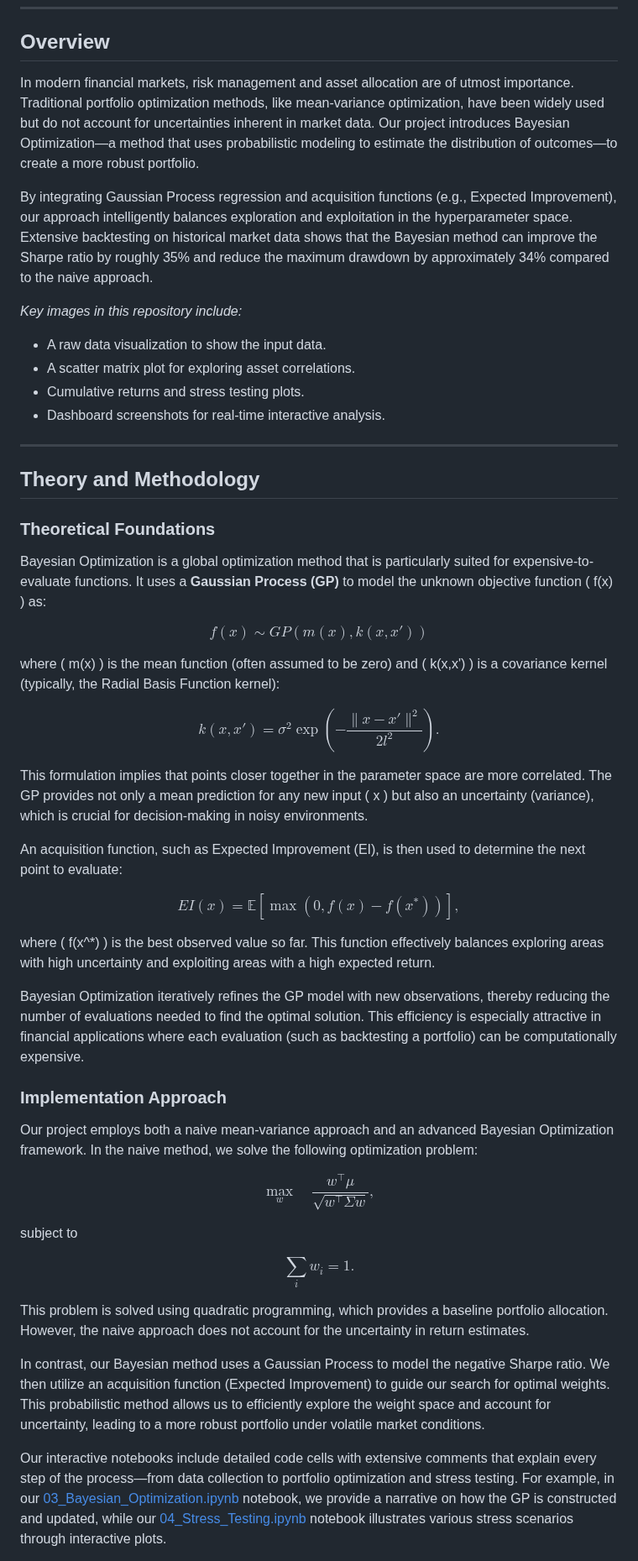
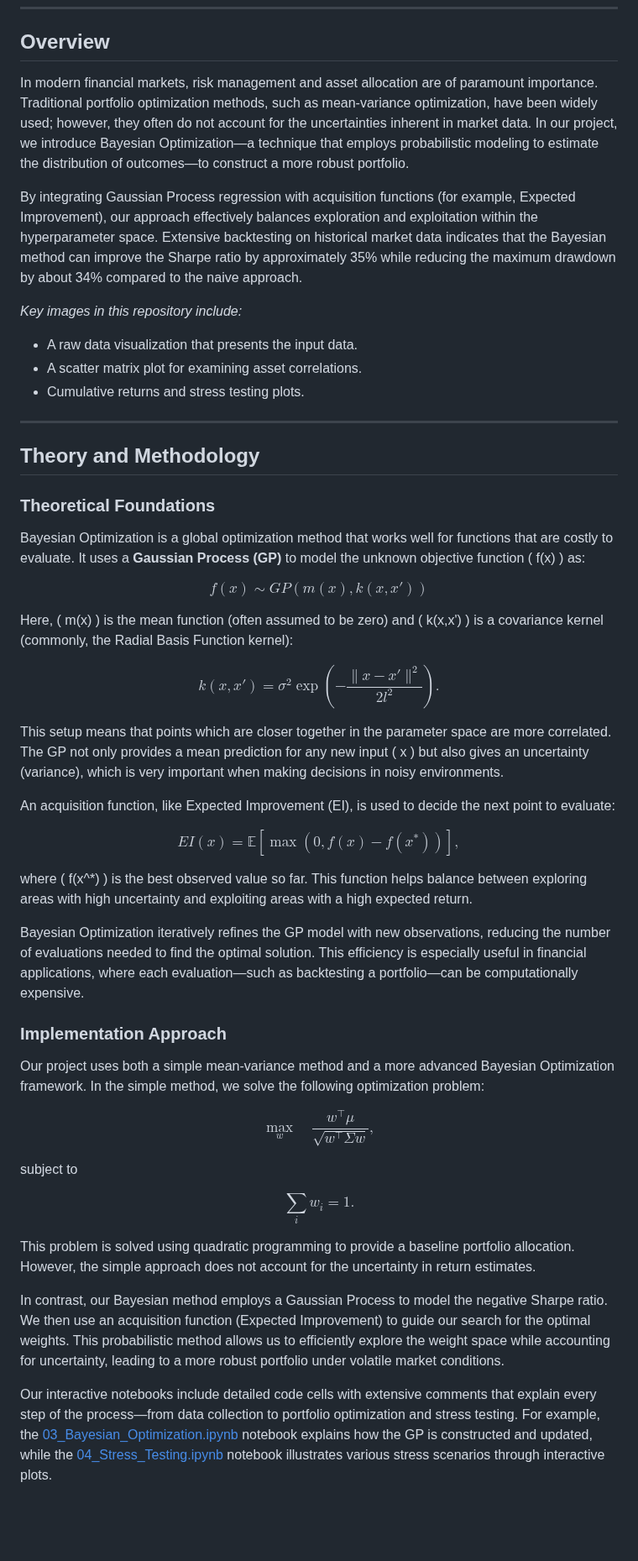
Before and after one commit to NekoTensor/Bayesian-portfolio-optimization, a Markdown page: README.md, the part around one of its changes. Shown at 84% size. Rendered like a GitHub page; blank space fills up the shorter version.

```diff
--- a/README.md
+++ b/README.md
@@ -23,15 +23,14 @@ Portfolio Optimization with Bayesian Methods is a comprehensive framework for op
 ---
 
 ## Overview
-In modern financial markets, risk management and asset allocation are of utmost importance. Traditional portfolio optimization methods, like mean-variance optimization, have been widely used but do not account for uncertainties inherent in market data. Our project introduces Bayesian Optimization—a method that uses probabilistic modeling to estimate the distribution of outcomes—to create a more robust portfolio.
+In modern financial markets, risk management and asset allocation are of paramount importance. Traditional portfolio optimization methods, such as mean-variance optimization, have been widely used; however, they often do not account for the uncertainties inherent in market data. In our project, we introduce Bayesian Optimization—a technique that employs probabilistic modeling to estimate the distribution of outcomes—to construct a more robust portfolio.
 
-By integrating Gaussian Process regression and acquisition functions (e.g., Expected Improvement), our approach intelligently balances exploration and exploitation in the hyperparameter space. Extensive backtesting on historical market data shows that the Bayesian method can improve the Sharpe ratio by roughly 35% and reduce the maximum drawdown by approximately 34% compared to the naive approach.
+By integrating Gaussian Process regression with acquisition functions (for example, Expected Improvement), our approach effectively balances exploration and exploitation within the hyperparameter space. Extensive backtesting on historical market data indicates that the Bayesian method can improve the Sharpe ratio by approximately 35% while reducing the maximum drawdown by about 34% compared to the naive approach.
 
 *Key images in this repository include:*
-- A raw data visualization to show the input data.
-- A scatter matrix plot for exploring asset correlations.
+- A raw data visualization that presents the input data.
+- A scatter matrix plot for examining asset correlations.
 - Cumulative returns and stress testing plots.
-- Dashboard screenshots for real-time interactive analysis.
 
 ---
 
@@ -39,33 +38,33 @@ By integrating Gaussian Process regression and acquisition functions (e.g., Expe
 
 ### Theoretical Foundations
 
-Bayesian Optimization is a global optimization method that is particularly suited for expensive-to-evaluate functions. It uses a **Gaussian Process (GP)** to model the unknown objective function \( f(x) \) as:
+Bayesian Optimization is a global optimization method that works well for functions that are costly to evaluate. It uses a **Gaussian Process (GP)** to model the unknown objective function \( f(x) \) as:
 
 $$
 f(x) \sim GP(m(x), k(x,x'))
 $$
 
-where \( m(x) \) is the mean function (often assumed to be zero) and \( k(x,x') \) is a covariance kernel (typically, the Radial Basis Function kernel):
+Here, \( m(x) \) is the mean function (often assumed to be zero) and \( k(x,x') \) is a covariance kernel (commonly, the Radial Basis Function kernel):
 
 $$
 k(x,x') = \sigma^2 \exp\left(-\frac{\|x-x'\|^2}{2l^2}\right).
 $$
 
-This formulation implies that points closer together in the parameter space are more correlated. The GP provides not only a mean prediction for any new input \( x \) but also an uncertainty (variance), which is crucial for decision-making in noisy environments.
+This setup means that points which are closer together in the parameter space are more correlated. The GP not only provides a mean prediction for any new input \( x \) but also gives an uncertainty (variance), which is very important when making decisions in noisy environments.
 
-An acquisition function, such as Expected Improvement (EI), is then used to determine the next point to evaluate:
+An acquisition function, like Expected Improvement (EI), is used to decide the next point to evaluate:
 
 $$
 EI(x) = \mathbb{E}\left[\max\left(0, f(x) - f(x^*)\right)\right],
 $$
 
-where \( f(x^*) \) is the best observed value so far. This function effectively balances exploring areas with high uncertainty and exploiting areas with a high expected return.
+where \( f(x^*) \) is the best observed value so far. This function helps balance between exploring areas with high uncertainty and exploiting areas with a high expected return.
 
-Bayesian Optimization iteratively refines the GP model with new observations, thereby reducing the number of evaluations needed to find the optimal solution. This efficiency is especially attractive in financial applications where each evaluation (such as backtesting a portfolio) can be computationally expensive.
+Bayesian Optimization iteratively refines the GP model with new observations, reducing the number of evaluations needed to find the optimal solution. This efficiency is especially useful in financial applications, where each evaluation—such as backtesting a portfolio—can be computationally expensive.
 
 ### Implementation Approach
 
-Our project employs both a naive mean-variance approach and an advanced Bayesian Optimization framework. In the naive method, we solve the following optimization problem:
+Our project uses both a simple mean-variance method and a more advanced Bayesian Optimization framework. In the simple method, we solve the following optimization problem:
 
 $$
 \max_{w} \quad \frac{w^\top \mu}{\sqrt{w^\top \Sigma w}},
@@ -77,9 +76,9 @@ $$
 \sum_{i} w_i = 1.
 $$
 
-This problem is solved using quadratic programming, which provides a baseline portfolio allocation. However, the naive approach does not account for the uncertainty in return estimates.
+This problem is solved using quadratic programming to provide a baseline portfolio allocation. However, the simple approach does not account for the uncertainty in return estimates.
 
-In contrast, our Bayesian method uses a Gaussian Process to model the negative Sharpe ratio. We then utilize an acquisition function (Expected Improvement) to guide our search for optimal weights. This probabilistic method allows us to efficiently explore the weight space and account for uncertainty, leading to a more robust portfolio under volatile market conditions.
+In contrast, our Bayesian method employs a Gaussian Process to model the negative Sharpe ratio. We then use an acquisition function (Expected Improvement) to guide our search for the optimal weights. This probabilistic method allows us to efficiently explore the weight space while accounting for uncertainty, leading to a more robust portfolio under volatile market conditions.
 
-Our interactive notebooks include detailed code cells with extensive comments that explain every step of the process—from data collection to portfolio optimization and stress testing. For example, in our [03_Bayesian_Optimization.ipynb](notebooks/03_Bayesian_Optimization.ipynb) notebook, we provide a narrative on how the GP is constructed and updated, while our [04_Stress_Testing.ipynb](notebooks/04_Stress_Testing.ipynb) notebook illustrates various stress scenarios through interactive plots.
+Our interactive notebooks include detailed code cells with extensive comments that explain every step of the process—from data collection to portfolio optimization and stress testing. For example, the [03_Bayesian_Optimization.ipynb](notebooks/03_Bayesian_Optimization.ipynb) notebook explains how the GP is constructed and updated, while the [04_Stress_Testing.ipynb](notebooks/04_Stress_Testing.ipynb) notebook illustrates various stress scenarios through interactive plots.
 
```
Also changed, not shown: other parts of README.md (+4 -4 lines).
